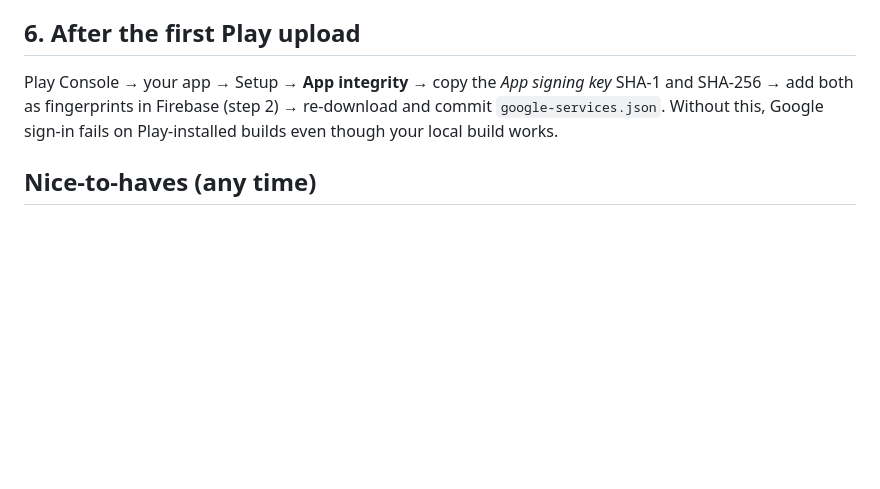
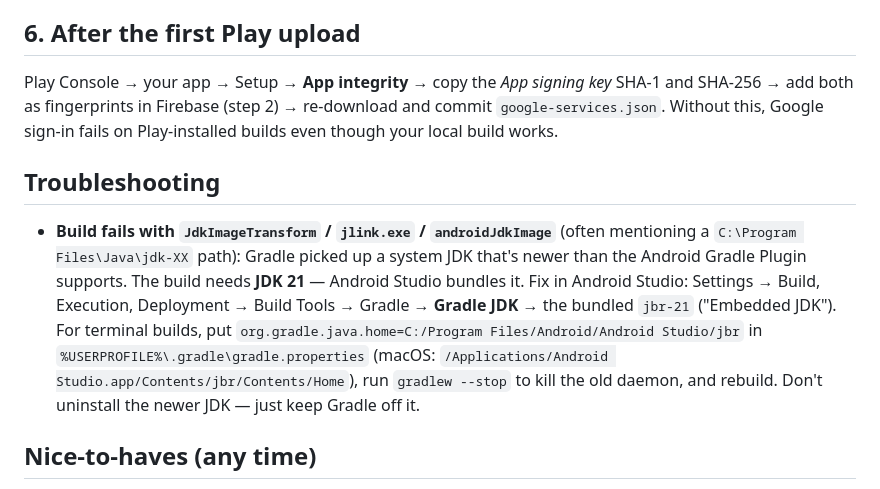
Before and after one commit to brandonadamprice/LCMS_Prayer_App, a Markdown page: docs/capacitor-android.md, the part around the change. Rendered like a GitHub page; blank space fills up the shorter version.

Commit message:
docs: troubleshoot AGP JdkImageTransform failure (too-new system JDK)
Gradle on a machine with a newer JDK on PATH (e.g. JDK 26) fails the
androidJdkImage jlink transform; the build needs Android Studio's
bundled JDK 21. Document the Gradle JDK setting and the
org.gradle.java.home fallback for terminal builds.

Co-Authored-By: Claude Fable 5 <noreply@anthropic.com>
Claude-Session: https://claude.ai/code/session_01StKji5V2o24gfopERstVEm

```diff
--- a/docs/capacitor-android.md
+++ b/docs/capacitor-android.md
@@ -140,6 +140,21 @@ key* SHA-1 and SHA-256 → add both as fingerprints in Firebase (step 2) →
 re-download and commit `google-services.json`. Without this, Google sign-in
 fails on Play-installed builds even though your local build works.
 
+## Troubleshooting
+
+- **Build fails with `JdkImageTransform` / `jlink.exe` /
+  `androidJdkImage`** (often mentioning a `C:\Program Files\Java\jdk-XX`
+  path): Gradle picked up a system JDK that's newer than the Android
+  Gradle Plugin supports. The build needs **JDK 21** — Android Studio
+  bundles it. Fix in Android Studio: Settings → Build, Execution,
+  Deployment → Build Tools → Gradle → **Gradle JDK** → the bundled
+  `jbr-21` ("Embedded JDK"). For terminal builds, put
+  `org.gradle.java.home=C:/Program Files/Android/Android Studio/jbr`
+  in `%USERPROFILE%\.gradle\gradle.properties` (macOS:
+  `/Applications/Android Studio.app/Contents/jbr/Contents/Home`), run
+  `gradlew --stop` to kill the old daemon, and rebuild. Don't uninstall
+  the newer JDK — just keep Gradle off it.
+
 ## Nice-to-haves (any time)
 
 - **App icon / splash screen**: the project currently has Capacitor's
```
